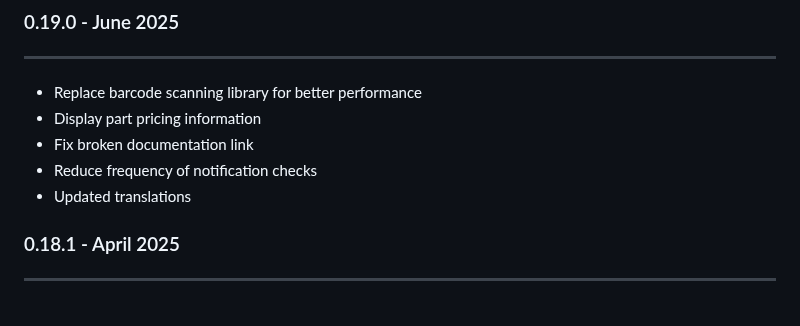
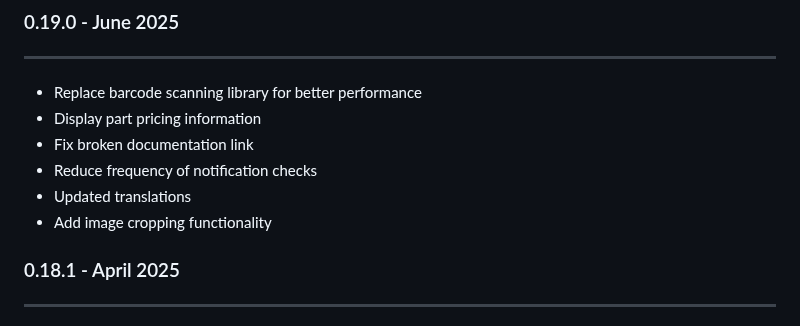
Before and after one commit to inventree/inventree-app, a Markdown page: assets/release_notes.md, the part around the change. Rendered like a GitHub page.

Commit message:
Update release notes

```diff
--- a/assets/release_notes.md
+++ b/assets/release_notes.md
@@ -5,6 +5,7 @@
 - Fix broken documentation link
 - Reduce frequency of notification checks
 - Updated translations
+- Add image cropping functionality
 
 ### 0.18.1 - April 2025
 ---
```
